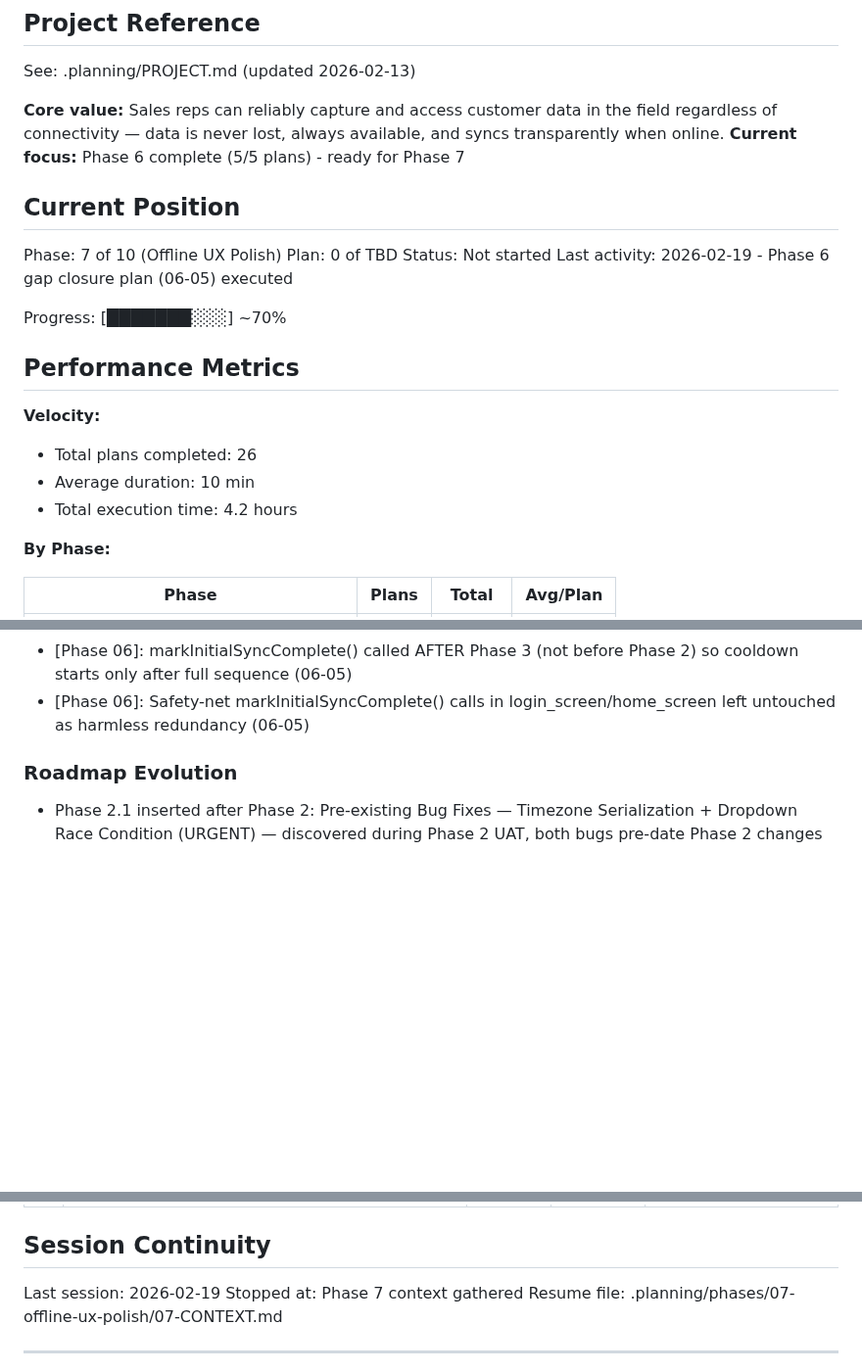
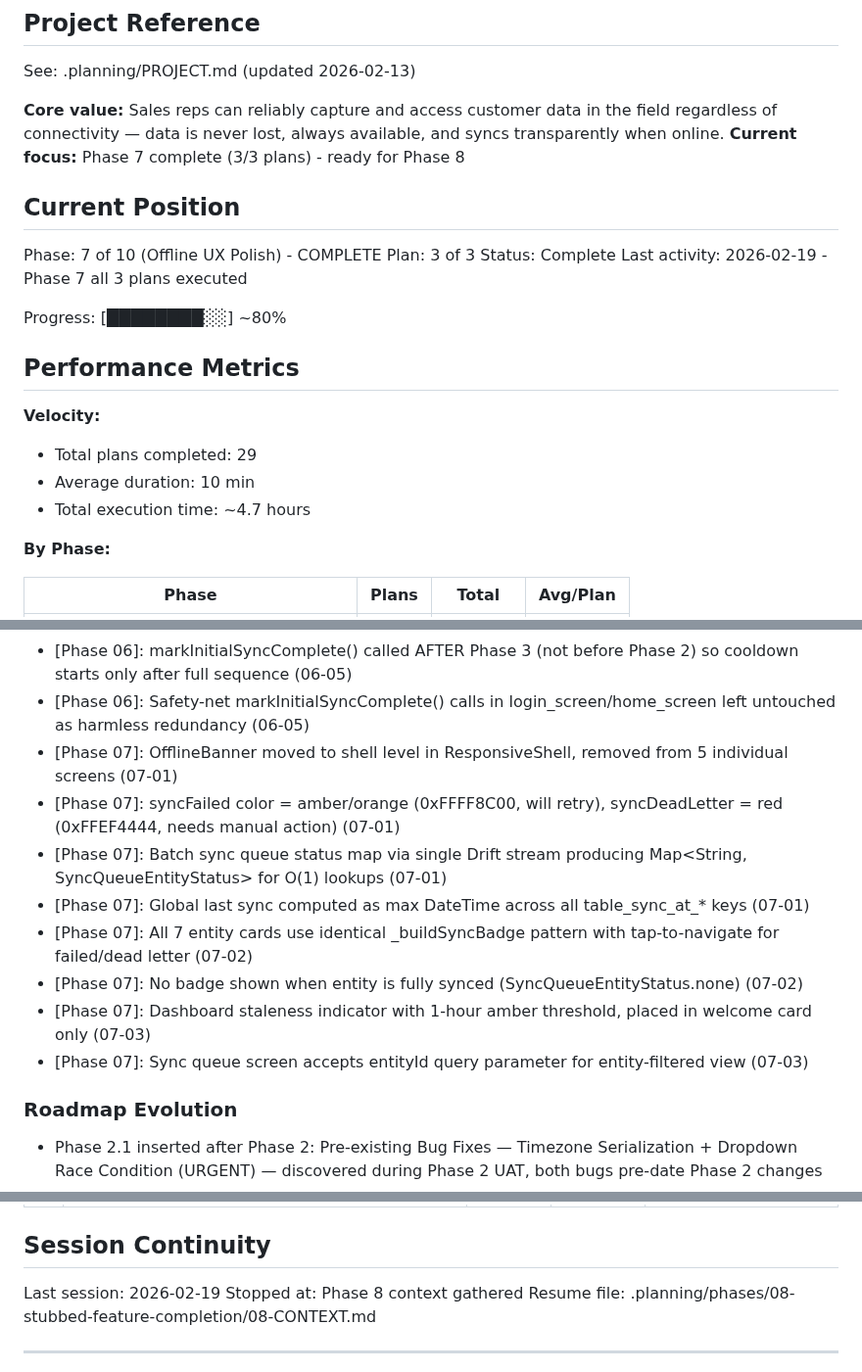
Before and after one commit to codehava/LeadX.v1, a Markdown page: .planning/STATE.md, 3 parts joined by grey strips. Shown at 98% size. GitHub-like rendering; blank space fills up the shorter version.

Commit message:
docs(state): record phase 8 context session
Co-Authored-By: Claude Opus 4.6 <noreply@anthropic.com>

```diff
--- a/.planning/STATE.md
+++ b/.planning/STATE.md
@@ -5,23 +5,23 @@
 See: .planning/PROJECT.md (updated 2026-02-13)
 
 **Core value:** Sales reps can reliably capture and access customer data in the field regardless of connectivity — data is never lost, always available, and syncs transparently when online.
-**Current focus:** Phase 6 complete (5/5 plans) - ready for Phase 7
+**Current focus:** Phase 7 complete (3/3 plans) - ready for Phase 8
 
 ## Current Position
 
-Phase: 7 of 10 (Offline UX Polish)
-Plan: 0 of TBD
-Status: Not started
-Last activity: 2026-02-19 - Phase 6 gap closure plan (06-05) executed
+Phase: 7 of 10 (Offline UX Polish) - COMPLETE
+Plan: 3 of 3
+Status: Complete
+Last activity: 2026-02-19 - Phase 7 all 3 plans executed
 
-Progress: [███████░░░] ~70%
+Progress: [████████░░] ~80%
 
 ## Performance Metrics
 
 **Velocity:**
-- Total plans completed: 26
+- Total plans completed: 29
 - Average duration: 10 min
-- Total execution time: 4.2 hours
+- Total execution time: ~4.7 hours
 
 **By Phase:**
 
@@ -141,6 +142,14 @@ Recent decisions affecting current work:
 - [Phase 06]: skipInitialSyncChecks bypasses both _initialSyncComplete gate AND cooldown gate for Phase 2/3 of initial sync (06-05)
 - [Phase 06]: markInitialSyncComplete() called AFTER Phase 3 (not before Phase 2) so cooldown starts only after full sequence (06-05)
 - [Phase 06]: Safety-net markInitialSyncComplete() calls in login_screen/home_screen left untouched as harmless redundancy (06-05)
+- [Phase 07]: OfflineBanner moved to shell level in ResponsiveShell, removed from 5 individual screens (07-01)
+- [Phase 07]: syncFailed color = amber/orange (0xFFFF8C00, will retry), syncDeadLetter = red (0xFFEF4444, needs manual action) (07-01)
+- [Phase 07]: Batch sync queue status map via single Drift stream producing Map<String, SyncQueueEntityStatus> for O(1) lookups (07-01)
+- [Phase 07]: Global last sync computed as max DateTime across all table_sync_at_* keys (07-01)
+- [Phase 07]: All 7 entity cards use identical _buildSyncBadge pattern with tap-to-navigate for failed/dead letter (07-02)
+- [Phase 07]: No badge shown when entity is fully synced (SyncQueueEntityStatus.none) (07-02)
+- [Phase 07]: Dashboard staleness indicator with 1-hour amber threshold, placed in welcome card only (07-03)
+- [Phase 07]: Sync queue screen accepts entityId query parameter for entity-filtered view (07-03)
 
 ### Roadmap Evolution
 
@@ -164,7 +173,7 @@ None yet.
 ## Session Continuity
 
 Last session: 2026-02-19
-Stopped at: Phase 7 context gathered
-Resume file: .planning/phases/07-offline-ux-polish/07-CONTEXT.md
+Stopped at: Phase 8 context gathered
+Resume file: .planning/phases/08-stubbed-feature-completion/08-CONTEXT.md
 
 ---
```
Also changed, not shown: other parts of .planning/STATE.md (+2 -1 lines).
